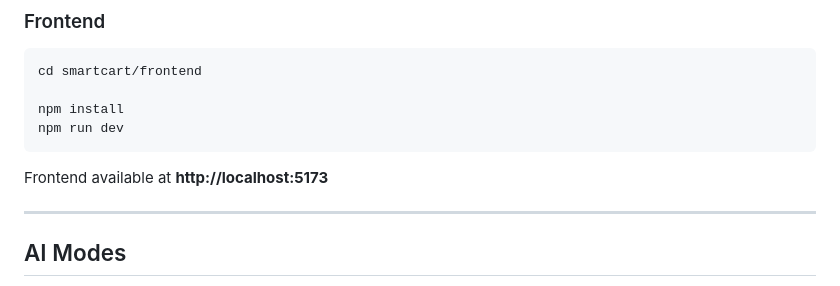
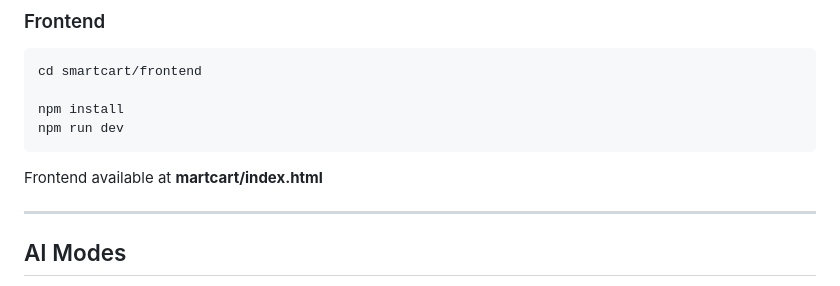
Before and after one commit to impana1010/IBM-PROJECT-REPO, a Markdown page: README.md, the part around the change. Rendered like a GitHub page.

````diff
--- a/README.md
+++ b/README.md
@@ -98,7 +98,7 @@ npm install
 npm run dev
 ```
 
-Frontend available at **http://localhost:5173**
+Frontend available at **martcart/index.html**
 
 ---
 
````
